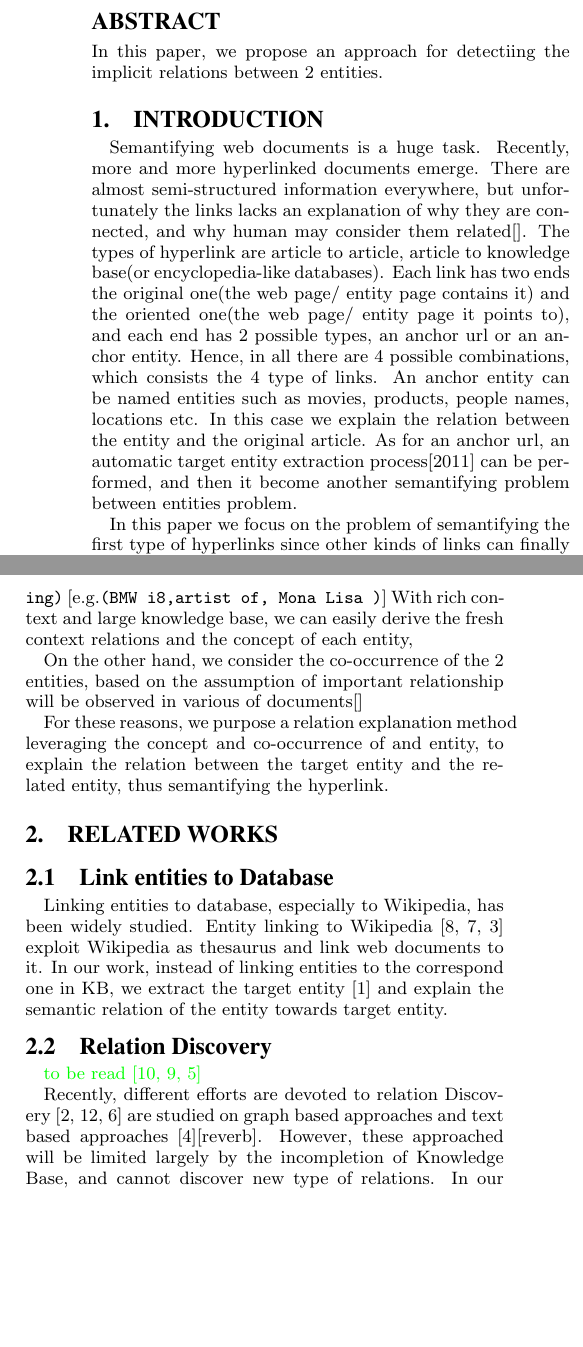
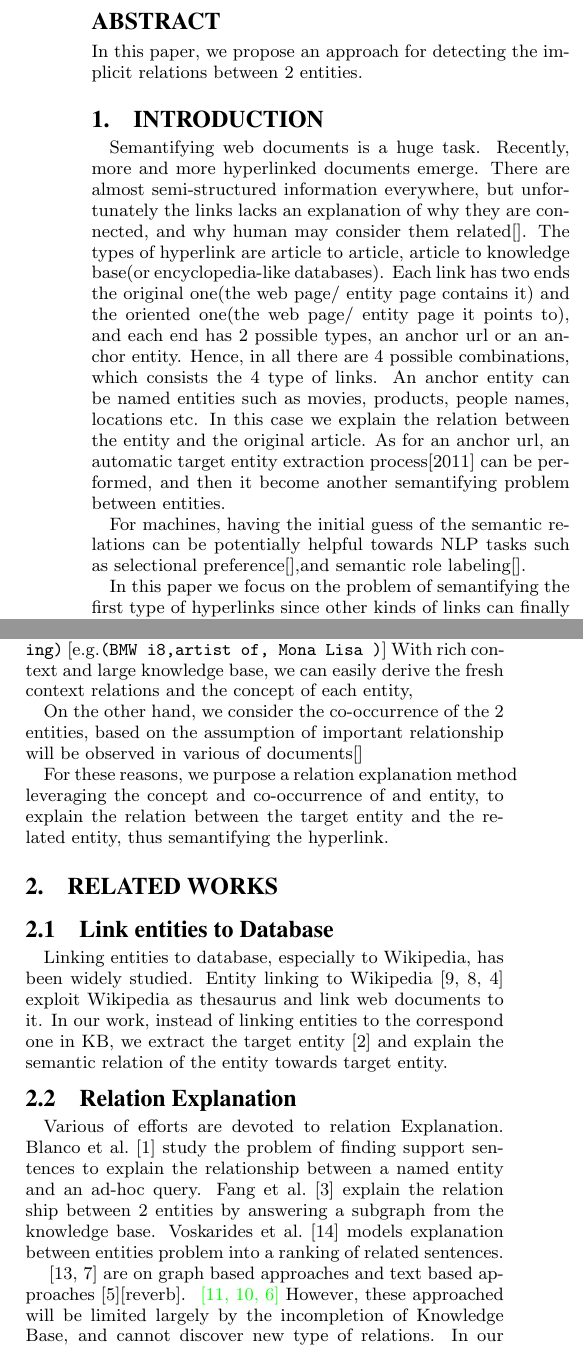
Before and after one commit to redreamality/kddexp, a LaTeX paper (main.tex, which reads introduction.tex, related_works.tex): two parts of the columns of page 1 of 8, joined at a grey line, cut so that both start at the same text, the shorter picture padded with empty space. Compiled offline with pdfLaTeX.

Commit message:
next:write task

```diff
--- a/introduction.tex
+++ b/introduction.tex
@@ -2,7 +2,11 @@
 
 
 Semantifying web documents is a huge task. Recently, more and more hyperlinked documents emerge. There are almost semi-structured information everywhere, but unfortunately the links lacks an explanation of why they are connected, and why human may consider them related[]. The types of hyperlink are article to article, article to knowledge base(or encyclopedia-like databases). Each link has two ends the original one(the web page/ entity page contains it) and the oriented one(the web page/ entity page it points to), and each end has 2 possible types, an anchor url or an anchor entity. Hence, in all there are 4 possible combinations, which consists the 4 type of links.
-An anchor entity can be named entities such as movies, products, people names, locations etc. In this case we explain the relation between the entity and the original article. As for an anchor url, an automatic target entity extraction process[2011] can be performed, and then it become another semantifying problem between entities problem.
+An anchor entity can be named entities such as movies, products, people names, locations etc. In this case we explain the relation between the entity and the original article. As for an anchor url, an automatic target entity extraction process[2011] can be performed, and then it become another semantifying problem between entities.
+
+
+For machines, having the initial guess of the semantic relations can be potentially helpful towards NLP tasks such as selectional preference[],and semantic role labeling[].
+
 
 In this paper we focus on the problem of semantifying the first type of hyperlinks since other kinds of links can finally be deduced to this problem.
 
--- a/main.tex
+++ b/main.tex
@@ -57,7 +57,7 @@
 
 \maketitle
 \begin{abstract}
-In this paper, we propose an approach for detectiing the implicit relations between 2 entities.
+In this paper, we propose an approach for detecting the implicit relations between 2 entities.
 \end{abstract}
 
 %\keywords{ACM proceedings, \LaTeX, text tagging}
--- a/related_works.tex
+++ b/related_works.tex
@@ -11,10 +11,14 @@ In our work, instead of linking entities to the correspond one in KB, we extract
 
 %perform NER~\cite in the document to link the entities.
 
-\subsection{Relation Discovery}
-\xch{to be read~\cite{nakashole2013discovering,nakashole2012discovering,konstantinova2014review}}
+\subsection{Relation Explanation}
 
-Recently, different efforts are devoted to relation Discovery~\cite{fang2011rex,shahaf2010connecting,luo2007answering} are studied on graph based approaches and text based approaches~\cite{hasegawa2004discovering}[reverb].
+
+Various of efforts are devoted to relation Explanation.
+Blanco et al.~\cite{blanco2010finding} study the problem of finding support sentences to explain the relationship between a named entity and an ad-hoc query.  Fang et al.~\cite{fang2011rex} explain the relation ship between 2 entities by answering a subgraph from the knowledge base. Voskarides et al.~\cite{voskarideslearning} models explanation between entities problem into a ranking of related sentences.
+
+~\cite{shahaf2010connecting,luo2007answering} are on graph based approaches and text based approaches~\cite{hasegawa2004discovering}[reverb].
+\xch{~\cite{nakashole2013discovering,nakashole2012discovering,konstantinova2014review}}
 However, these approached will be limited largely by the incompletion of Knowledge Base, and cannot discover new type of relations.
 In our work, we focus on semantic relations of entity by leveraging the concepts of entity. extracted from knowledge bases to link entities with a probability.
 
```
Also changed, not shown: conceptualization.tex (+2 -0 lines), find_alias.tex (+1 -1 lines), refer.bib (+14 -0 lines).
